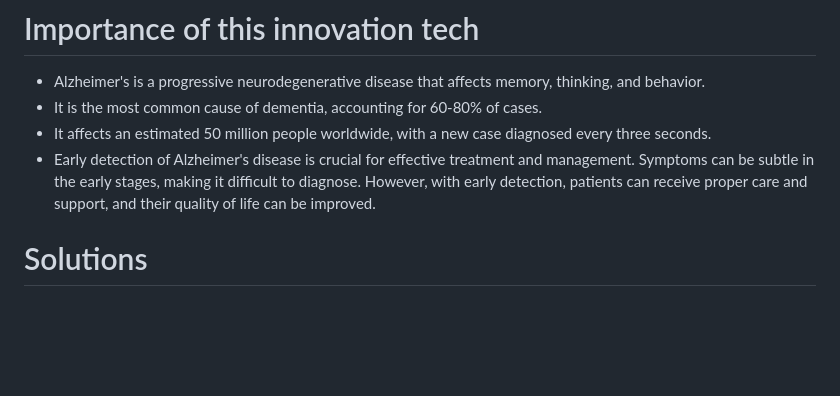
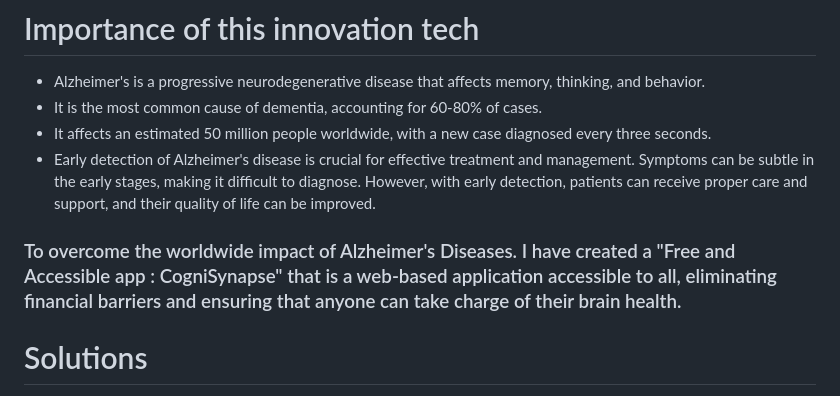
Before and after one commit to Arrceeus/CogniSynapse-Overcoming-Alzheimer-s-through-Innovative-NeuroTech, a Markdown page: README.md, the part around the change. Drawn GitHub-style; blank space fills up the shorter version.

```diff
--- a/README.md
+++ b/README.md
@@ -10,6 +10,8 @@ This free webapp solution saves your time and money and it uses advanced technol
 - It is the most common cause of dementia, accounting for 60-80% of cases.
 - It affects an estimated 50 million people worldwide, with a new case diagnosed every three seconds.
 - Early detection of Alzheimer's disease is crucial for effective treatment and management. Symptoms can be subtle in the early stages, making it difficult to diagnose. However, with early detection, patients can receive proper care and support, and their quality of life can be improved.
+
+### To overcome the worldwide impact of Alzheimer's Diseases. I have created a "Free and Accessible app : CogniSynapse" that is a web-based application accessible to all, eliminating financial barriers and ensuring that anyone can take charge of their brain health.
 
 # Solutions
 - We have added MindNotes journal and it promotes brain plasticity and supports personal growth on cognitive and emotional levels.
```
